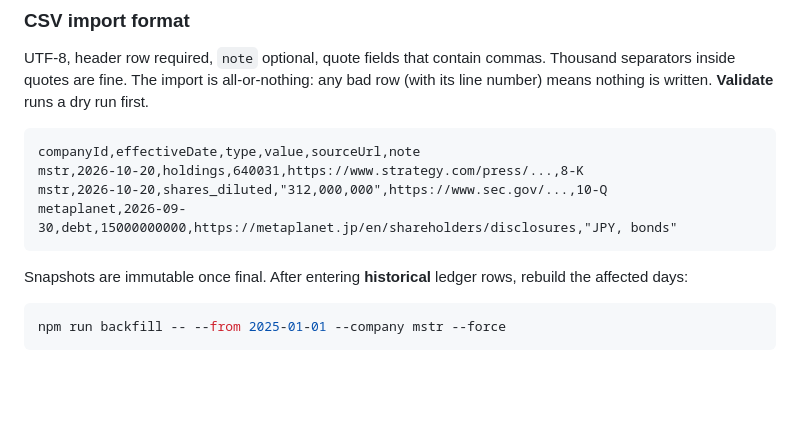
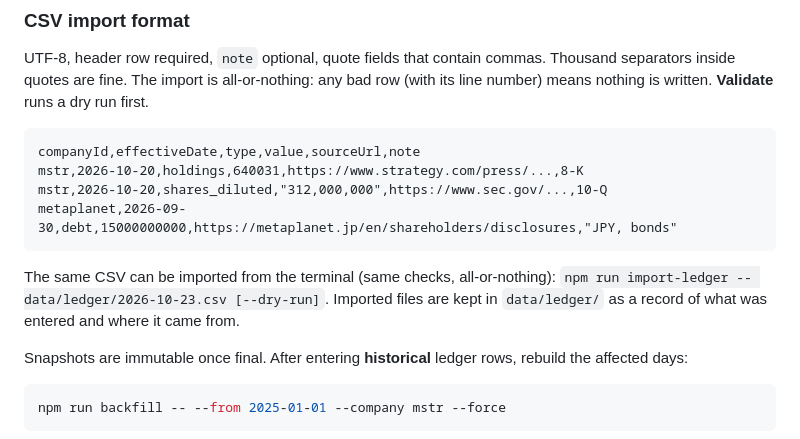
Before and after one commit to manuel-palacio/premium-watch, a Markdown page: README.md, the part around the change. Drawn GitHub-style; blank space fills up the shorter version.

Commit message:
README: import-ledger
Co-Authored-By: Claude Opus 5.5 <noreply@anthropic.com>

````diff
--- a/README.md
+++ b/README.md
@@ -102,6 +102,10 @@ mstr,2026-10-20,holdings,640031,https://www.strategy.com/press/...,8-K
 mstr,2026-10-20,shares_diluted,"312,000,000",https://www.sec.gov/...,10-Q
 metaplanet,2026-09-30,debt,15000000000,https://metaplanet.jp/en/shareholders/disclosures,"JPY, bonds"
 ```
+
+The same CSV can be imported from the terminal (same checks, all-or-nothing):
+`npm run import-ledger -- data/ledger/2026-10-23.csv [--dry-run]`. Imported files are kept in
+`data/ledger/` as a record of what was entered and where it came from.
 
 Snapshots are immutable once final. After entering **historical** ledger rows, rebuild the
 affected days:
````
